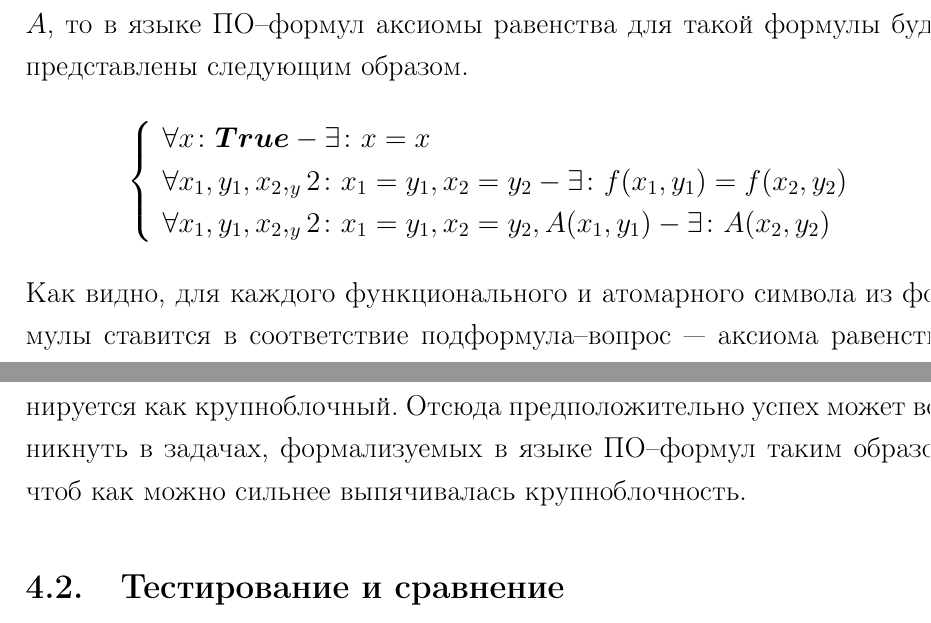
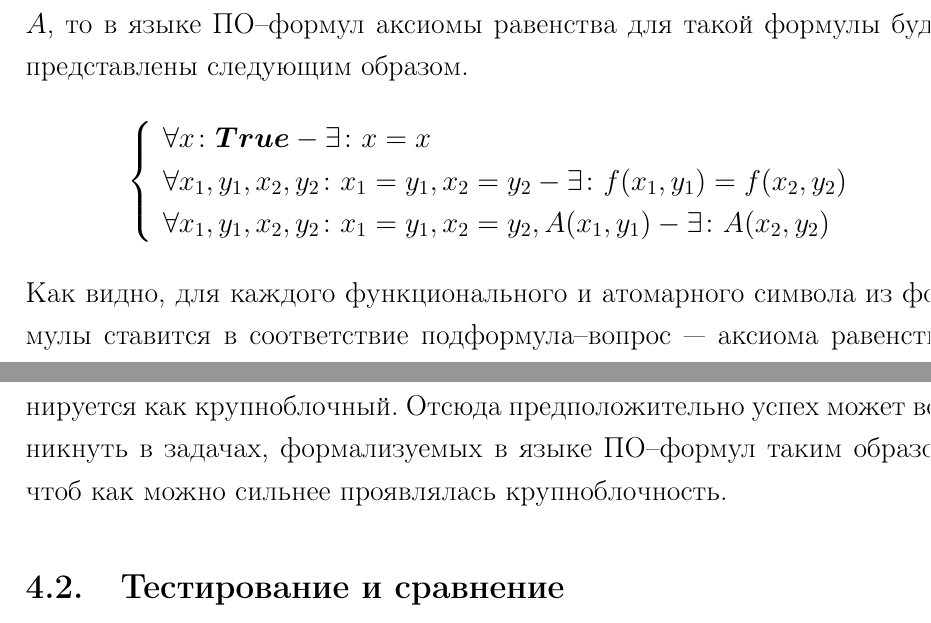
Before and after one commit to eugeneai/prisnif, a LaTeX thesis (brick/dis.tex, which reads brick/chapter2.tex, brick/chapter4.tex): two parts of pages 60 and 82 of 119, joined at a grey line, cut so that both start at the same text. Compiled offline with LaTeX, dvips and Ghostscript.

Commit message:
Разное.

```diff
--- a/brick/chapter2.tex
+++ b/brick/chapter2.tex
@@ -436,8 +436,8 @@ $$Q_2 = \forall x:A(f(e,x)) - \exists: False$$
 $$\left\lbrace
 \begin{array}{l}
 \forall x\colon\boldsymbol{True} - \exists\colon x = x \\
-\forall x_1,y_1,x_2,_y2\colon x_1 = y_1, x_2 = y_2 - \exists\colon f(x_1,y_1) = f(x_2, y_2) \\
-\forall x_1,y_1,x_2,_y2\colon x_1 = y_1, x_2 = y_2, A(x_1,y_1) - \exists\colon A(x_2,y_2)
+\forall x_1,y_1,x_2,y_2\colon x_1 = y_1, x_2 = y_2 - \exists\colon f(x_1,y_1) = f(x_2, y_2) \\
+\forall x_1,y_1,x_2,y_2\colon x_1 = y_1, x_2 = y_2, A(x_1,y_1) - \exists\colon A(x_2,y_2)
 \end{array}\right.
 $$
 Как видно, для каждого функционального и атомарного символа из формулы ставится в соответствие подформула--вопрос --- аксиома равенства. Явное использование таких аксиом, во-первых, усложняет структуру формулы (появляются лишние вопросы), во-вторых, значительно увеличивает число шагов вывода, в-третьих, генерирует много (потенциально бесконечно) фактов в базе, возможно не участвующих в выводе, а также мешающих выводу. Отметим, что данная проблема не так ужасна как в МР, поскольку в МР, в общем случае,  порождаются дополнительные дизъюнкты, а это соответствует порождению дополнительных вопросов в ПО--формуле. В исчислении ПО--формул порождаются лишь атомы-факты, за которыми проще наблюдать, в силу их более простой структуры, чем подформулы-вопросы (или дизъюнкты)
--- a/brick/chapter4.tex
+++ b/brick/chapter4.tex
@@ -7,7 +7,7 @@
 %---------------------Эксперименты, тестирование, сравнение------------------------------
 %-----------------------------------------------------------------------------------------
 \section{Применимость}
-Как видно, каждый узел дерева состояний вывода отождествляется с шагом вывода. Кроме того, узел содержит очень много дополнительной информации, т.е. потребляет ресурсы памяти, причем с каждым шагом вывода потребление может увеличиваться. Таким образом с точки зрения потребления ресурсов прувер эффективнее использовать на задачах имеющих крупноблочную структуру, т.е., при формализации конъюнкты действительно должны быть конъюнктами, а не вырожденными одноэлементными или пустыми, древовидная структура действительно должна быть древовидной, глубокой, а не с глубиной 4. Таким образом получится что каждый узел будет “обслуживать” довольно объемные и информативные куски данных. Одновременно с этим язык ПО--формул как раз и позиционируется как крупноблочный. Отсюда предположительно успех может возникнуть в задачах, формализуемых в языке ПО--формул таким образом, чтоб как можно сильнее выпячивалась крупноблочность. %В самой крупной библиотеке формализованных задач из 10000 задач оказалось что 2000 обладают этим свойством. Поэтому тестирование и сравнение будет проводиться в следующих выборках: задачи которые предположительно наиболее удачно подходят для нашего прувера; и задачи которые предположительно являются неподходящими.
+Как видно, каждый узел дерева состояний вывода отождествляется с шагом вывода. Кроме того, узел содержит очень много дополнительной информации, т.е. потребляет ресурсы памяти, причем с каждым шагом вывода потребление может увеличиваться. Таким образом с точки зрения потребления ресурсов прувер эффективнее использовать на задачах имеющих крупноблочную структуру, т.е., при формализации конъюнкты действительно должны быть конъюнктами, а не вырожденными одноэлементными или пустыми, древовидная структура действительно должна быть древовидной, глубокой, а не с глубиной 4. Таким образом получится что каждый узел будет “обслуживать” довольно объемные и информативные куски данных. Одновременно с этим язык ПО--формул как раз и позиционируется как крупноблочный. Отсюда предположительно успех может возникнуть в задачах, формализуемых в языке ПО--формул таким образом, чтоб как можно сильнее проявлялась крупноблочность. %В самой крупной библиотеке формализованных задач из 10000 задач оказалось что 2000 обладают этим свойством. Поэтому тестирование и сравнение будет проводиться в следующих выборках: задачи которые предположительно наиболее удачно подходят для нашего прувера; и задачи которые предположительно являются неподходящими.
 
 %С другой стороны задачи с неограниченными переменными приводят к использования стратегии ленивой конкретизации, что в конечном итоге может усложнить прозрачность логического вывода. Отсюда к перечисленным выше выборкам будут добавлены задачи с ограниченным и неограниченными переменными.
 
```
Also changed, not shown: brick/autorefbig.tex (+3 -0 lines), brick/chapter2.tex (2 more changed lines), 1 other file.
